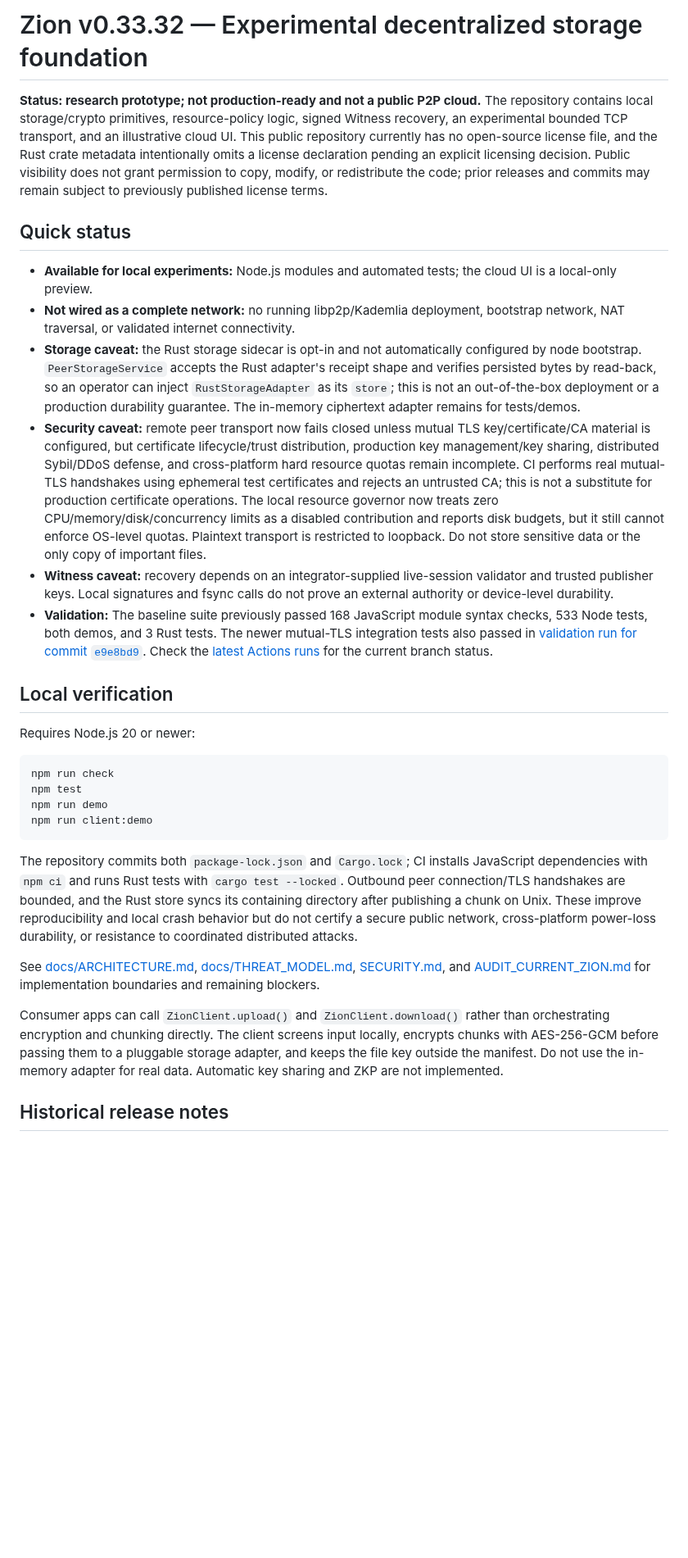
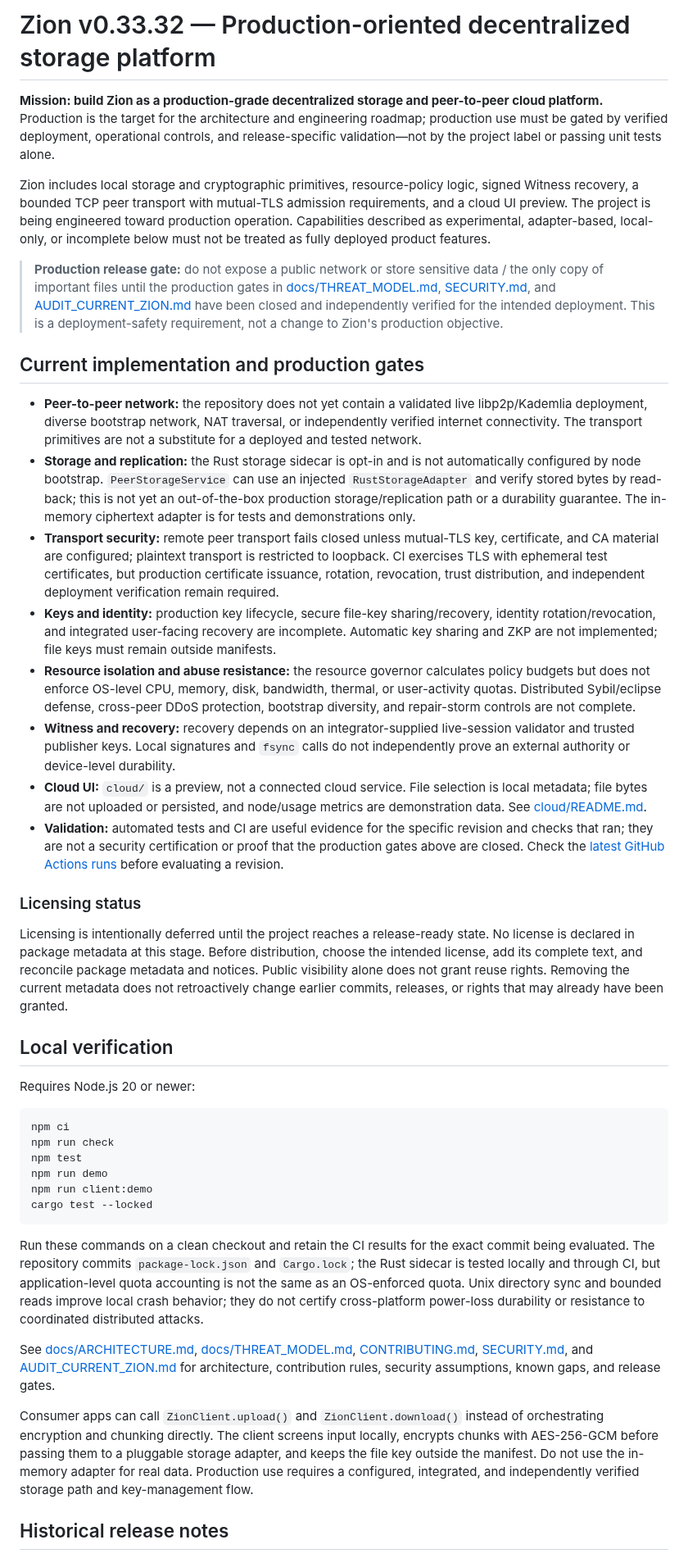
Before and after one commit to LU9DI/zion, a Markdown page: README.md, the part around the change. Shown at 82% size. Rendered like a GitHub page; blank space fills up the shorter version.

Commit message:
Reconcile Zion README with current main and deferred licensing

````diff
--- a/README.md
+++ b/README.md
@@ -1,32 +1,44 @@
-# Zion v0.33.32 — Experimental decentralized storage foundation
+# Zion v0.33.32 — Production-oriented decentralized storage platform
 
-**Status: research prototype; not production-ready and not a public P2P cloud.** The repository contains local storage/crypto primitives, resource-policy logic, signed Witness recovery, an experimental bounded TCP transport, and an illustrative cloud UI. This public repository currently has no open-source license file, and the Rust crate metadata intentionally omits a license declaration pending an explicit licensing decision. Public visibility does not grant permission to copy, modify, or redistribute the code; prior releases and commits may remain subject to previously published license terms.
+**Mission: build Zion as a production-grade decentralized storage and peer-to-peer cloud platform.** Production is the target for the architecture and engineering roadmap; production use must be gated by verified deployment, operational controls, and release-specific validation—not by the project label or passing unit tests alone.
 
-## Quick status
+Zion includes local storage and cryptographic primitives, resource-policy logic, signed Witness recovery, a bounded TCP peer transport with mutual-TLS admission requirements, and a cloud UI preview. The project is being engineered toward production operation. Capabilities described as experimental, adapter-based, local-only, or incomplete below must not be treated as fully deployed product features.
 
-- **Available for local experiments:** Node.js modules and automated tests; the cloud UI is a local-only preview.
-- **Not wired as a complete network:** no running libp2p/Kademlia deployment, bootstrap network, NAT traversal, or validated internet connectivity.
-- **Storage caveat:** the Rust storage sidecar is opt-in and not automatically configured by node bootstrap. `PeerStorageService` accepts the Rust adapter's receipt shape and verifies persisted bytes by read-back, so an operator can inject `RustStorageAdapter` as its `store`; this is not an out-of-the-box deployment or a production durability guarantee. The in-memory ciphertext adapter remains for tests/demos.
-- **Security caveat:** remote peer transport now fails closed unless mutual TLS key/certificate/CA material is configured, but certificate lifecycle/trust distribution, production key management/key sharing, distributed Sybil/DDoS defense, and cross-platform hard resource quotas remain incomplete. CI performs real mutual-TLS handshakes using ephemeral test certificates and rejects an untrusted CA; this is not a substitute for production certificate operations. The local resource governor now treats zero CPU/memory/disk/concurrency limits as a disabled contribution and reports disk budgets, but it still cannot enforce OS-level quotas. Plaintext transport is restricted to loopback. Do not store sensitive data or the only copy of important files.
-- **Witness caveat:** recovery depends on an integrator-supplied live-session validator and trusted publisher keys. Local signatures and fsync calls do not prove an external authority or device-level durability.
-- **Validation:** The baseline suite previously passed 168 JavaScript module syntax checks, 533 Node tests, both demos, and 3 Rust tests. The newer mutual-TLS integration tests also passed in [validation run for commit `e9e8bd9`](https://github.com/LU9DI/zion/actions/runs/38066430962). Check the [latest Actions runs](https://github.com/LU9DI/zion/actions) for the current branch status.
+> **Production release gate:** do not expose a public network or store sensitive data / the only copy of important files until the production gates in [docs/THREAT_MODEL.md](docs/THREAT_MODEL.md), [SECURITY.md](SECURITY.md), and [AUDIT_CURRENT_ZION.md](AUDIT_CURRENT_ZION.md) have been closed and independently verified for the intended deployment. This is a deployment-safety requirement, not a change to Zion's production objective.
+
+## Current implementation and production gates
+
+- **Peer-to-peer network:** the repository does not yet contain a validated live libp2p/Kademlia deployment, diverse bootstrap network, NAT traversal, or independently verified internet connectivity. The transport primitives are not a substitute for a deployed and tested network.
+- **Storage and replication:** the Rust storage sidecar is opt-in and is not automatically configured by node bootstrap. `PeerStorageService` can use an injected `RustStorageAdapter` and verify stored bytes by read-back; this is not yet an out-of-the-box production storage/replication path or a durability guarantee. The in-memory ciphertext adapter is for tests and demonstrations only.
+- **Transport security:** remote peer transport fails closed unless mutual-TLS key, certificate, and CA material are configured; plaintext transport is restricted to loopback. CI exercises TLS with ephemeral test certificates, but production certificate issuance, rotation, revocation, trust distribution, and independent deployment verification remain required.
+- **Keys and identity:** production key lifecycle, secure file-key sharing/recovery, identity rotation/revocation, and integrated user-facing recovery are incomplete. Automatic key sharing and ZKP are not implemented; file keys must remain outside manifests.
+- **Resource isolation and abuse resistance:** the resource governor calculates policy budgets but does not enforce OS-level CPU, memory, disk, bandwidth, thermal, or user-activity quotas. Distributed Sybil/eclipse defense, cross-peer DDoS protection, bootstrap diversity, and repair-storm controls are not complete.
+- **Witness and recovery:** recovery depends on an integrator-supplied live-session validator and trusted publisher keys. Local signatures and `fsync` calls do not independently prove an external authority or device-level durability.
+- **Cloud UI:** `cloud/` is a preview, not a connected cloud service. File selection is local metadata; file bytes are not uploaded or persisted, and node/usage metrics are demonstration data. See [cloud/README.md](cloud/README.md).
+- **Validation:** automated tests and CI are useful evidence for the specific revision and checks that ran; they are not a security certification or proof that the production gates above are closed. Check the [latest GitHub Actions runs](https://github.com/LU9DI/zion/actions) before evaluating a revision.
+
+### Licensing status
+
+Licensing is intentionally deferred until the project reaches a release-ready state. No license is declared in package metadata at this stage. Before distribution, choose the intended license, add its complete text, and reconcile package metadata and notices. Public visibility alone does not grant reuse rights. Removing the current metadata does not retroactively change earlier commits, releases, or rights that may already have been granted.
 
 ## Local verification
 
 Requires Node.js 20 or newer:
 
 ```sh
+npm ci
 npm run check
 npm test
 npm run demo
 npm run client:demo
+cargo test --locked
 ```
 
-The repository commits both `package-lock.json` and `Cargo.lock`; CI installs JavaScript dependencies with `npm ci` and runs Rust tests with `cargo test --locked`. Outbound peer connection/TLS handshakes are bounded, and the Rust store syncs its containing directory after publishing a chunk on Unix. These improve reproducibility and local crash behavior but do not certify a secure public network, cross-platform power-loss durability, or resistance to coordinated distributed attacks.
+Run these commands on a clean checkout and retain the CI results for the exact commit being evaluated. The repository commits `package-lock.json` and `Cargo.lock`; the Rust sidecar is tested locally and through CI, but application-level quota accounting is not the same as an OS-enforced quota. Unix directory sync and bounded reads improve local crash behavior; they do not certify cross-platform power-loss durability or resistance to coordinated distributed attacks.
 
-See [docs/ARCHITECTURE.md](docs/ARCHITECTURE.md), [docs/THREAT_MODEL.md](docs/THREAT_MODEL.md), [SECURITY.md](SECURITY.md), and [AUDIT_CURRENT_ZION.md](AUDIT_CURRENT_ZION.md) for implementation boundaries and remaining blockers.
+See [docs/ARCHITECTURE.md](docs/ARCHITECTURE.md), [docs/THREAT_MODEL.md](docs/THREAT_MODEL.md), [CONTRIBUTING.md](CONTRIBUTING.md), [SECURITY.md](SECURITY.md), and [AUDIT_CURRENT_ZION.md](AUDIT_CURRENT_ZION.md) for architecture, contribution rules, security assumptions, known gaps, and release gates.
 
-Consumer apps can call `ZionClient.upload()` and `ZionClient.download()` rather than orchestrating encryption and chunking directly. The client screens input locally, encrypts chunks with AES-256-GCM before passing them to a pluggable storage adapter, and keeps the file key outside the manifest. Do not use the in-memory adapter for real data. Automatic key sharing and ZKP are not implemented.
+Consumer apps can call `ZionClient.upload()` and `ZionClient.download()` instead of orchestrating encryption and chunking directly. The client screens input locally, encrypts chunks with AES-256-GCM before passing them to a pluggable storage adapter, and keeps the file key outside the manifest. Do not use the in-memory adapter for real data. Production use requires a configured, integrated, and independently verified storage path and key-management flow.
 
 ## Historical release notes
 
````
